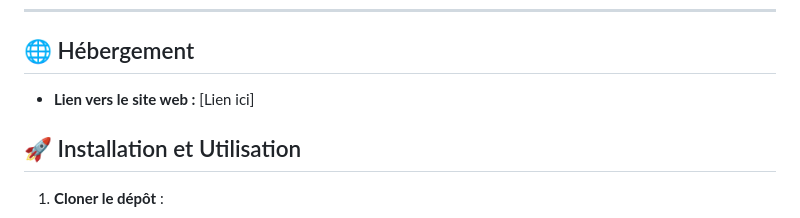
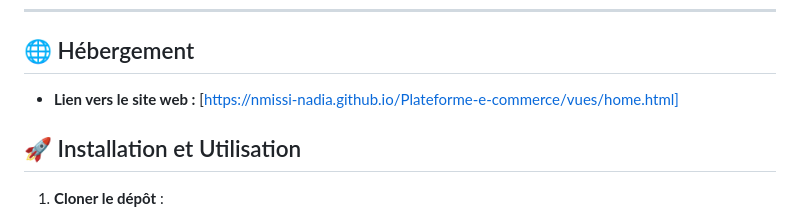
Before and after one commit to nmissi-nadia/Plateforme-e-commerce, a Markdown page: README.md, the part around the change. GitHub-like rendering.

```diff
--- a/README.md
+++ b/README.md
@@ -119,7 +119,7 @@ FAQ.
 
 ---
 ## 🌐 Hébergement
-- **Lien vers le site web :** [Lien ici]
+- **Lien vers le site web :** [https://nmissi-nadia.github.io/Plateforme-e-commerce/vues/home.html]
 
 ## 🚀 Installation et Utilisation
 1. **Cloner le dépôt** :
```
